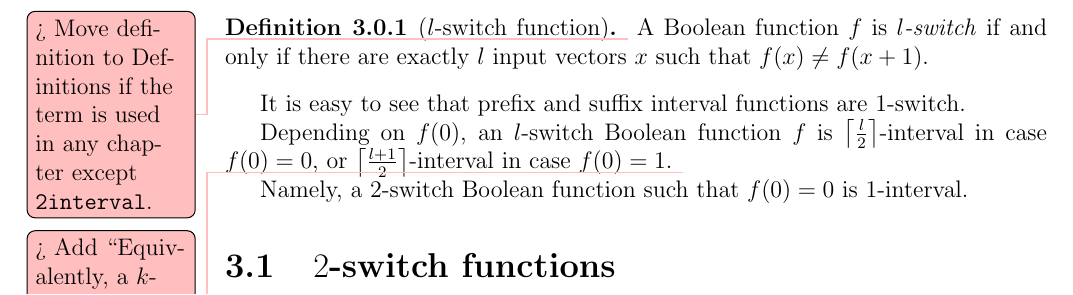
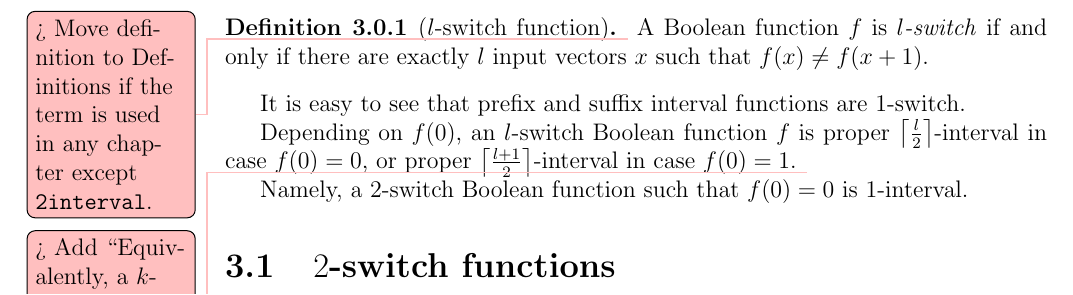
Before and after one commit to filipbartek/ibf, a LaTeX thesis (thesis.tex, which reads thesis/2interval.tex): part of page 18 of 32, cut so that both start at the same text. Compiled offline with pdfLaTeX.

Commit message:
2interval: l-switch functions are _proper_ ?-interval
Makes the statement interesting.
Every function is non-proper (large number)-interval.

```diff
--- a/thesis/2interval.tex
+++ b/thesis/2interval.tex
@@ -34,14 +34,16 @@ prefix and suffix interval functions are $1$-switch.
 
 Depending on $f(0)$,
 an $l$-switch Boolean function $f$
-is $\ceil*{\frac{l}{2}}$-interval in case $f(0) = 0$,
+is proper $\ceil*{\frac{l}{2}}$-interval
+in case $f(0) = 0$,
 % f(0) = 0:
 % 1-switch: 1-interval
 % 2-switch: 1-interval
 % 3-switch: 2-interval
 % 4-switch: 2-interval
 % l-switch: \ceil{l/2}-interval
-or $\ceil*{\frac{l+1}{2}}$-interval in case $f(0) = 1$.
+or proper $\ceil*{\frac{l+1}{2}}$-interval
+in case $f(0) = 1$.
 % f(0) = 1:
 % 1-switch: 1-interval
 % 2-switch: 2-interval
```
